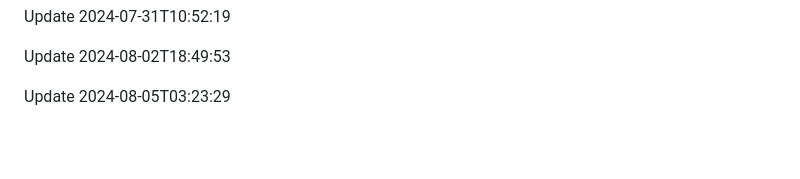
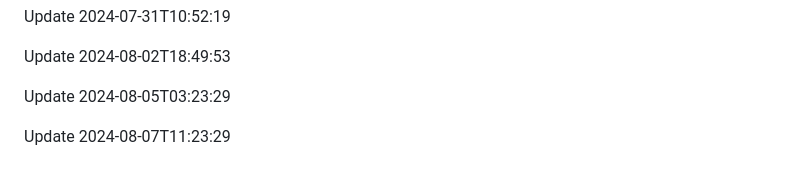
Before and after one commit to htiketun/php-messaging-suite, a Markdown page: README.md, the part around the change. GitHub-like rendering; blank space fills up the shorter version.

```diff
--- a/README.md
+++ b/README.md
@@ -317,3 +317,5 @@ Update 2024-07-31T10:52:19
 Update 2024-08-02T18:49:53
 
 Update 2024-08-05T03:23:29
+
+Update 2024-08-07T11:23:29
```
